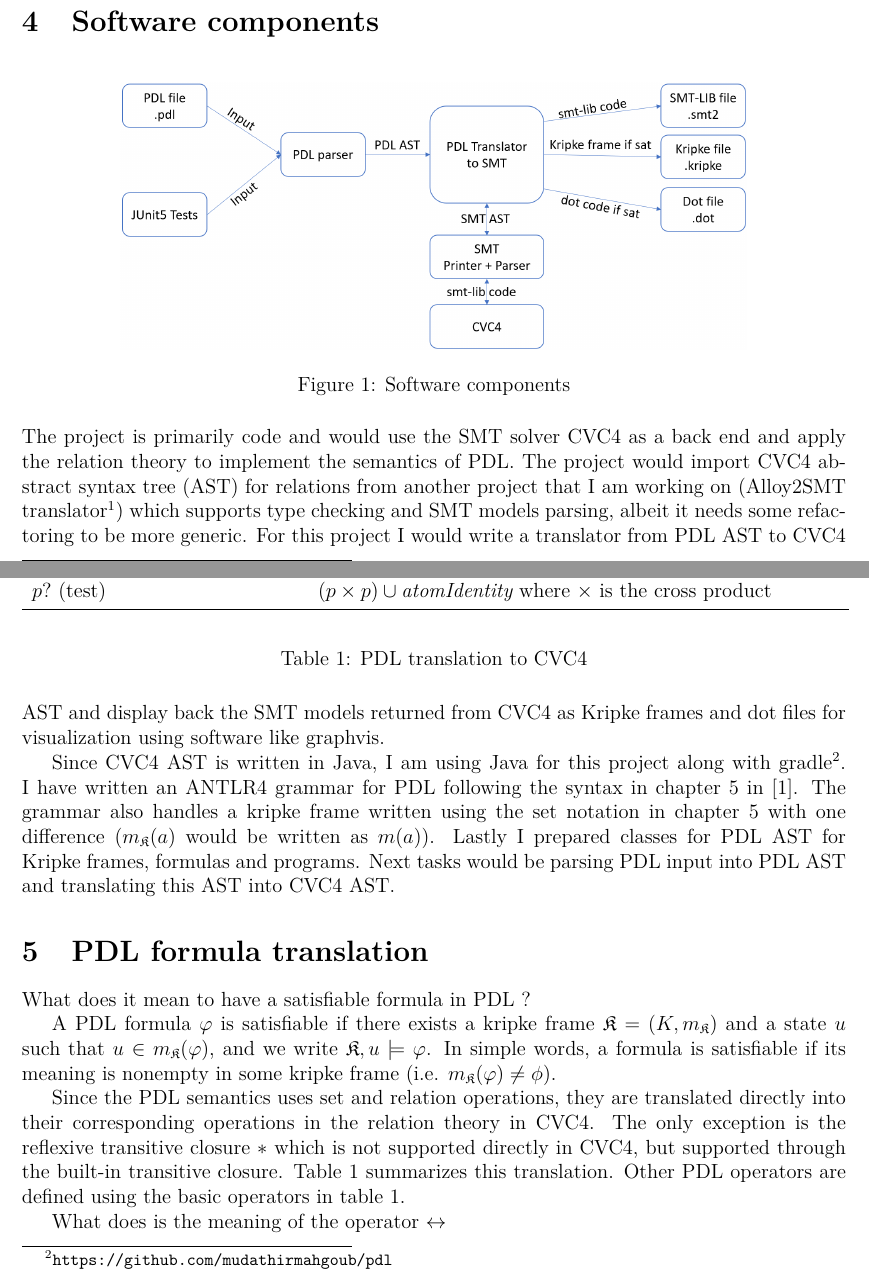
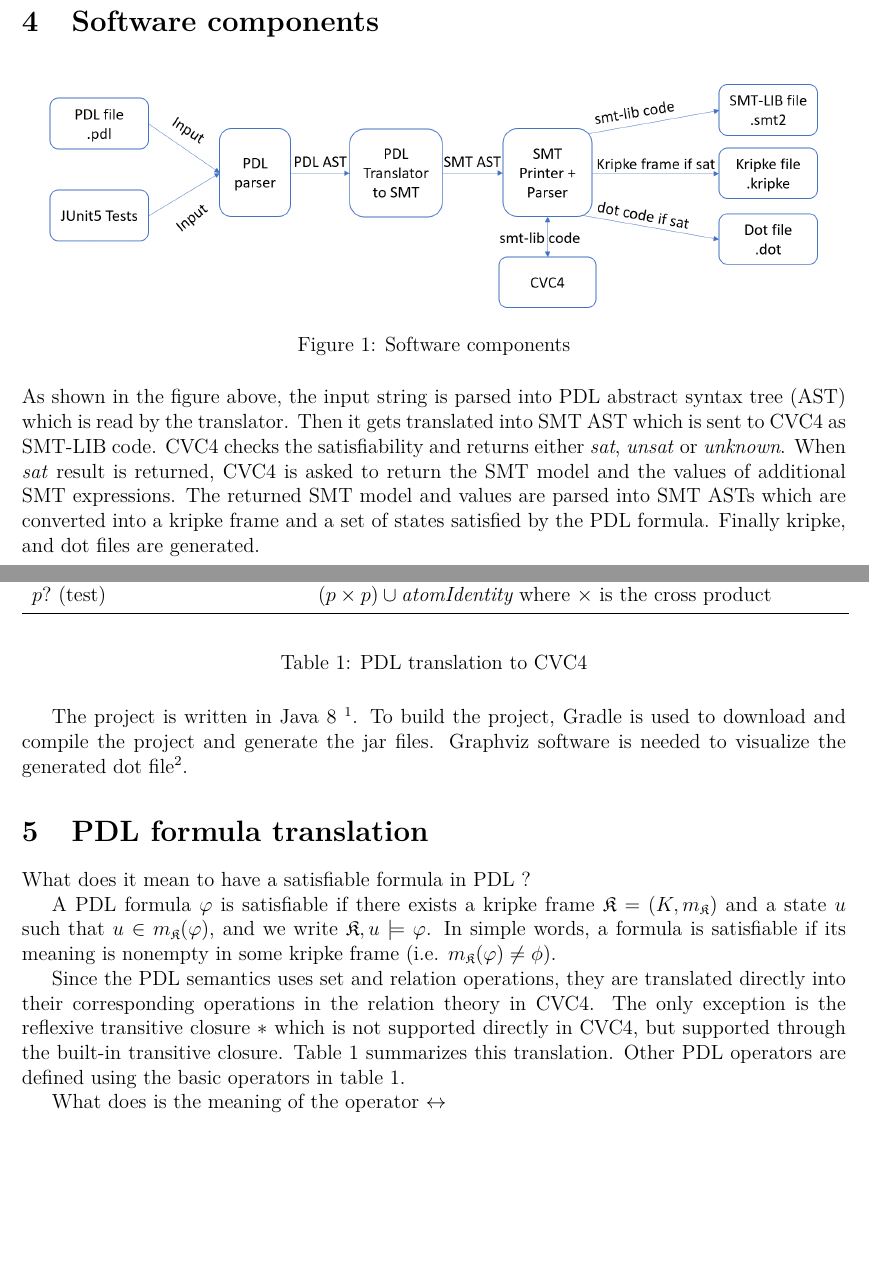
Before and after one commit to mudathirmahgoub/pdl, a LaTeX document (report/report.tex): two parts of pages 2 and 3 of 5, joined at a grey line, cut so that both start at the same text, the shorter picture padded with empty space. Compiled offline with pdfLaTeX.

Commit message:
progress

```diff
--- a/report/report.tex
+++ b/report/report.tex
@@ -71,15 +71,13 @@ java -jar plantuml.jar test.dot
 \section{Software components}
 \begin{figure}[H]
 \center
-\includegraphics[scale=0.3]{solver.png}
+\includegraphics[scale=0.35]{solver.png}
 \caption{Software components}
 \end{figure}
 
+As shown in the figure above, the input string is parsed into PDL abstract syntax tree (AST) which is read by the translator. Then it gets translated into SMT AST which is sent to CVC4 as SMT-LIB code. CVC4 checks the satisfiability and returns either \textit{sat}, \textit{unsat} or \textit{unknown}. When \textit{sat} result is returned, CVC4 is asked to return the SMT model and the values of additional SMT expressions. The returned SMT model and values are parsed into SMT ASTs which are converted into a kripke frame and a set of states satisfied by the PDL formula. Finally kripke, and dot files are generated.
 
-The project is primarily code and would use the SMT solver CVC4 as a back end and apply the relation theory to implement the semantics of PDL. The project would import CVC4 abstract syntax tree (AST) for relations from another project that I am working on (Alloy2SMT translator\footnote{\url{https://github.com/CVC4/org.alloytools.alloy/tree/cvc4/alloy2smt}}) which supports type checking and SMT models parsing, albeit it needs some refactoring to be more generic.  For this project I would write a translator from PDL AST to CVC4 AST and display back the SMT models returned from CVC4 as Kripke frames and dot files for visualization using software like graphvis.
-
-Since CVC4 AST is written in Java, I am using Java for this project along with  gradle\footnote{\url{https://github.com/mudathirmahgoub/pdl}}. I have written an ANTLR4 grammar for PDL following the syntax in chapter 5 in \cite{dynamic}. The grammar also handles a kripke frame written using the set notation in chapter 5 with one difference ($m_{\mathfrak{K}}(a)$ would be written as $m(a)$). Lastly I  prepared classes for PDL AST for Kripke frames, formulas and programs. Next tasks would be parsing PDL input into PDL AST and translating this AST into CVC4 AST.
-
+The project is written in Java 8 \footnote{\url{https://github.com/mudathirmahgoub/pdl}}. To build the project, Gradle is used to download and compile the project and generate the jar files. Graphviz software is needed to visualize the generated dot file\footnote{\url{https://www.graphviz.org}}.
 
 \section{PDL formula translation}
 
```
Also changed, not shown: report/solver.png, 1 other file.
